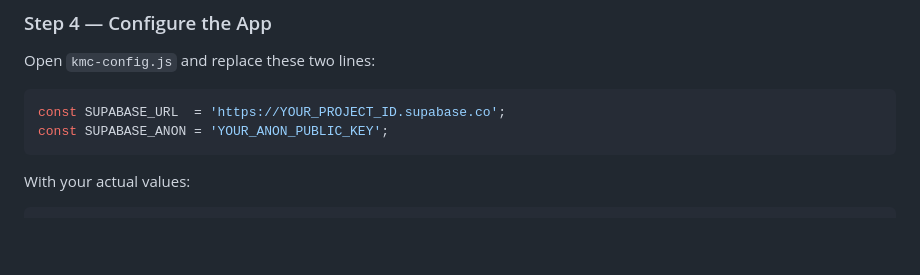
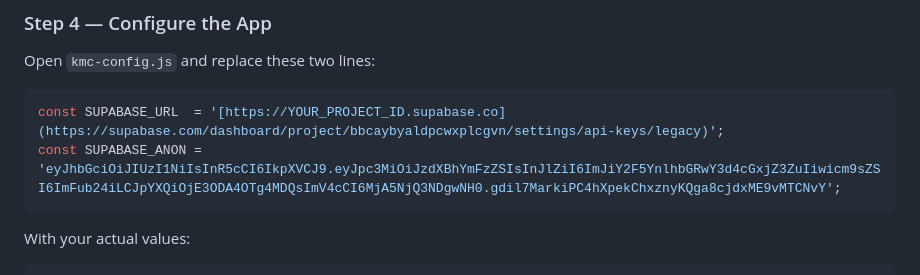
Before and after one commit to franctito17-hash/kmc-membership, a Markdown page: README.md, the part around the change. Rendered like a GitHub page; blank space fills up the shorter version.

````diff
--- a/README.md
+++ b/README.md
@@ -43,8 +43,8 @@ kmc-system/
 Open `kmc-config.js` and replace these two lines:
 
 ```javascript
-const SUPABASE_URL  = 'https://YOUR_PROJECT_ID.supabase.co';
-const SUPABASE_ANON = 'YOUR_ANON_PUBLIC_KEY';
+const SUPABASE_URL  = '[https://YOUR_PROJECT_ID.supabase.co](https://supabase.com/dashboard/project/bbcaybyaldpcwxplcgvn/settings/api-keys/legacy)';
+const SUPABASE_ANON = 'eyJhbGciOiJIUzI1NiIsInR5cCI6IkpXVCJ9.eyJpc3MiOiJzdXBhYmFzZSIsInJlZiI6ImJiY2F5YnlhbGRwY3d4cGxjZ3ZuIiwicm9sZSI6ImFub24iLCJpYXQiOjE3ODA4OTg4MDQsImV4cCI6MjA5NjQ3NDgwNH0.gdil7MarkiPC4hXpekChxznyKQga8cjdxME9vMTCNvY';
 ```
 
 With your actual values:
````
